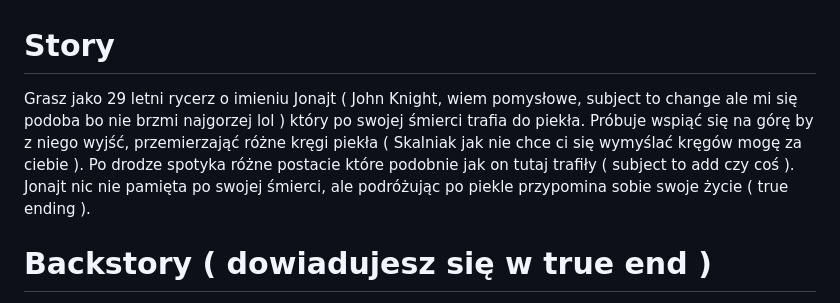
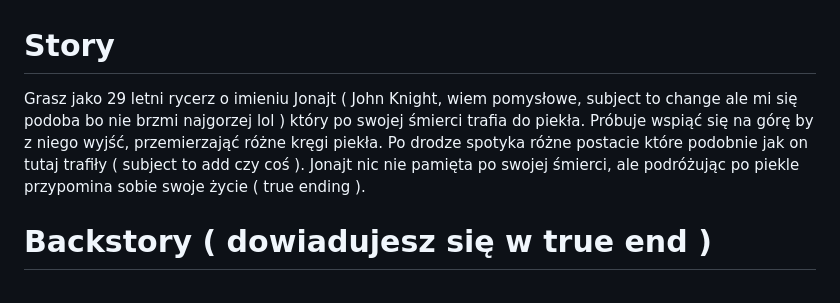
Before and after one commit to bart-berg/GoyJumper, a Markdown page: Visual_Novel_Level_Story.md, the part around the change. Drawn GitHub-style.

```diff
--- a/Visual_Novel_Level_Story.md
+++ b/Visual_Novel_Level_Story.md
@@ -1,5 +1,5 @@
 # Story
-Grasz jako 29 letni rycerz o imieniu Jonajt ( John Knight, wiem pomysłowe, subject to change ale mi się podoba bo nie brzmi najgorzej lol ) który po swojej śmierci trafia do piekła. Próbuje wspiąć się na górę by z niego wyjść, przemierzająć różne kręgi piekła ( Skalniak jak nie chce ci się wymyślać kręgów mogę za ciebie ). Po drodze spotyka różne postacie które podobnie jak on tutaj trafiły ( subject to add czy coś ). Jonajt nic nie pamięta po swojej śmierci, ale podróżując po piekle przypomina sobie swoje życie ( true ending ).
+Grasz jako 29 letni rycerz o imieniu Jonajt ( John Knight, wiem pomysłowe, subject to change ale mi się podoba bo nie brzmi najgorzej lol ) który po swojej śmierci trafia do piekła. Próbuje wspiąć się na górę by z niego wyjść, przemierzająć różne kręgi piekła. Po drodze spotyka różne postacie które podobnie jak on tutaj trafiły ( subject to add czy coś ). Jonajt nic nie pamięta po swojej śmierci, ale podróżując po piekle przypomina sobie swoje życie ( true ending ).
 
 
 # Backstory ( dowiadujesz się w true end )
```
